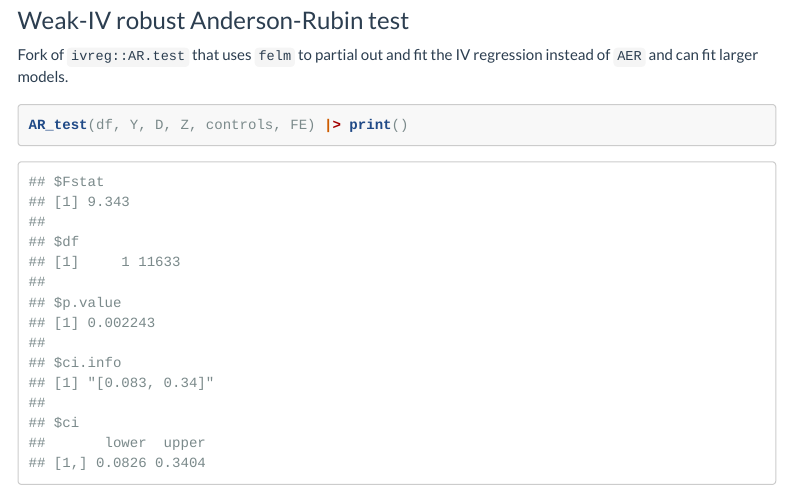
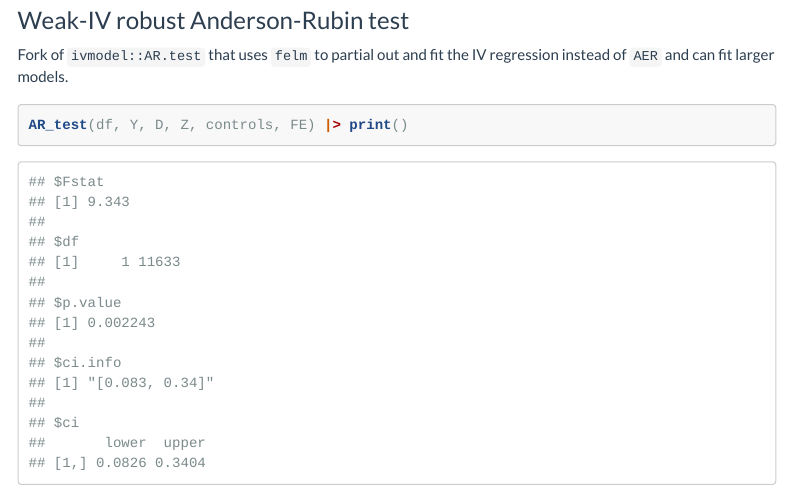
Before and after one commit to apoorvalal/ivDiag, an R Markdown document (vignettes/examples.rmd): the page in a window 1100 px wide, from 2300 px down. The pictures show the output file vignettes/examples.html that the author committed with the source, opened offline; menus at the side of the page are left out; long lines of code are wrapped.

Commit message:
"fixes to vignette"

````diff
--- a/vignettes/examples.rmd
+++ b/vignettes/examples.rmd
@@ -78,7 +78,7 @@ bootres |> print()
 
 ### Weak-IV robust Anderson-Rubin test
 
-Fork of `ivreg::AR.test` that uses `felm` to partial out and fit the
+Fork of `ivmodel::AR.test` that uses `felm` to partial out and fit the
 IV regression instead of `AER` and can fit larger models.
 
 ```{r}
````
Also changed, not shown: vignettes/examples.html.
